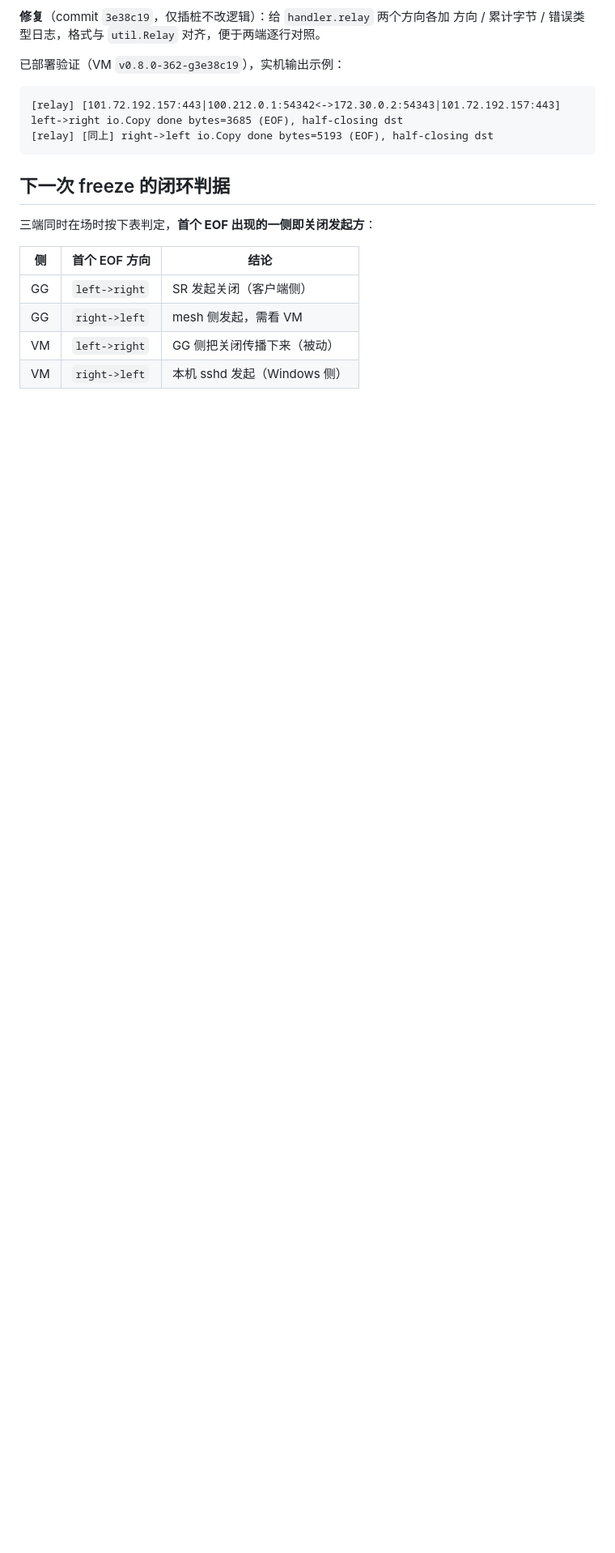
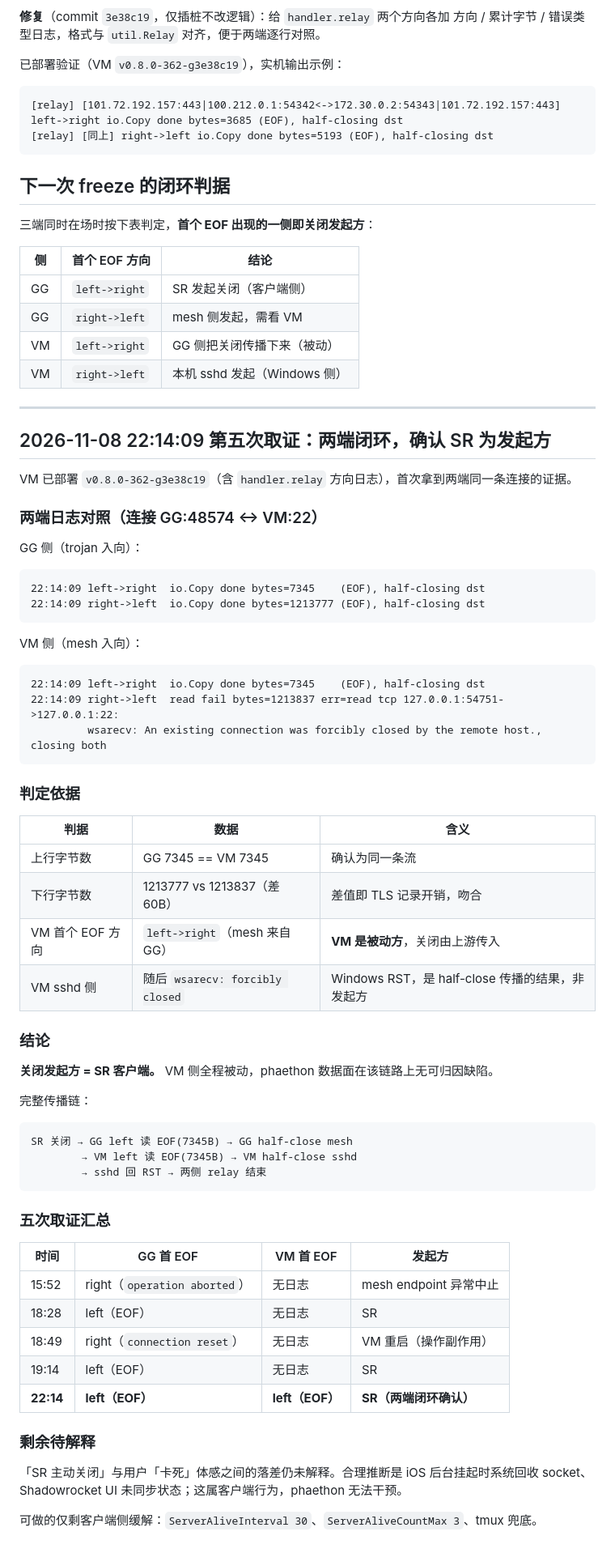
Before and after one commit to whipfeng/phaethon, a Markdown page: docs/issues/shadowrocket-gg-ssh-idle-freeze.md, the part around the change. Shown at 81% size. Drawn GitHub-style; blank space fills up the shorter version.

Commit message:
docs(issue): 22:14 第五次取证 — 两端闭环确认 SR 为发起方
VM 已部署 v0.8.0-362-g3e38c19（含 handler.relay 方向日志），首次拿到同一条
连接的两端证据：

- 上行字节数 GG 7345 == VM 7345，确认同一流
- 下行 1213777 vs 1213837（差 60B 为 TLS 记录开销）
- VM 首个 EOF 方向为 left（来自 GG 的 mesh），说明 VM 全程被动
- VM sshd 侧随后 wsarecv forcibly closed，是 half-close 传播结果

结论：关闭发起方是 SR 客户端，phaethon 数据面在该链路无可归因缺陷。
附五次取证汇总表，以及"SR 主动关闭 vs 用户卡死体感"的剩余待解释项。

````diff
--- a/docs/issues/shadowrocket-gg-ssh-idle-freeze.md
+++ b/docs/issues/shadowrocket-gg-ssh-idle-freeze.md
@@ -378,3 +378,63 @@ VM 的 mesh 入向路径是 `handleConn → DIRECT → handler.relay()`，而 `h
 | GG | `right->left` | mesh 侧发起，需看 VM |
 | VM | `left->right` | GG 侧把关闭传播下来（被动） |
 | VM | `right->left` | 本机 sshd 发起（Windows 侧） |
+
+---
+
+## 2026-11-08 22:14:09 第五次取证：两端闭环，确认 SR 为发起方
+
+VM 已部署 `v0.8.0-362-g3e38c19`（含 `handler.relay` 方向日志），首次拿到两端同一条连接的证据。
+
+### 两端日志对照（连接 GG:48574 ↔ VM:22）
+
+GG 侧（trojan 入向）：
+
+```
+22:14:09 left->right  io.Copy done bytes=7345    (EOF), half-closing dst
+22:14:09 right->left  io.Copy done bytes=1213777 (EOF), half-closing dst
+```
+
+VM 侧（mesh 入向）：
+
+```
+22:14:09 left->right  io.Copy done bytes=7345    (EOF), half-closing dst
+22:14:09 right->left  read fail bytes=1213837 err=read tcp 127.0.0.1:54751->127.0.0.1:22:
+         wsarecv: An existing connection was forcibly closed by the remote host., closing both
+```
+
+### 判定依据
+
+| 判据 | 数据 | 含义 |
+|---|---|---|
+| 上行字节数 | GG 7345 == VM 7345 | 确认为同一条流 |
+| 下行字节数 | 1213777 vs 1213837（差 60B） | 差值即 TLS 记录开销，吻合 |
+| VM 首个 EOF 方向 | `left->right`（mesh 来自 GG） | **VM 是被动方**，关闭由上游传入 |
+| VM sshd 侧 | 随后 `wsarecv: forcibly closed` | Windows RST，是 half-close 传播的结果，非发起方 |
+
+### 结论
+
+**关闭发起方 = SR 客户端。** VM 侧全程被动，phaethon 数据面在该链路上无可归因缺陷。
+
+完整传播链：
+
+```
+SR 关闭 → GG left 读 EOF(7345B) → GG half-close mesh
+        → VM left 读 EOF(7345B) → VM half-close sshd
+        → sshd 回 RST → 两侧 relay 结束
+```
+
+### 五次取证汇总
+
+| 时间 | GG 首 EOF | VM 首 EOF | 发起方 |
+|---|---|---|---|
+| 15:52 | right（`operation aborted`） | 无日志 | mesh endpoint 异常中止 |
+| 18:28 | left（EOF） | 无日志 | SR |
+| 18:49 | right（`connection reset`） | 无日志 | VM 重启（操作副作用） |
+| 19:14 | left（EOF） | 无日志 | SR |
+| **22:14** | **left（EOF）** | **left（EOF）** | **SR（两端闭环确认）** |
+
+### 剩余待解释
+
+「SR 主动关闭」与用户「卡死」体感之间的落差仍未解释。合理推断是 iOS 后台挂起时系统回收 socket、Shadowrocket UI 未同步状态；这属客户端行为，phaethon 无法干预。
+
+可做的仅剩客户端侧缓解：`ServerAliveInterval 30`、`ServerAliveCountMax 3`、tmux 兜底。
````
